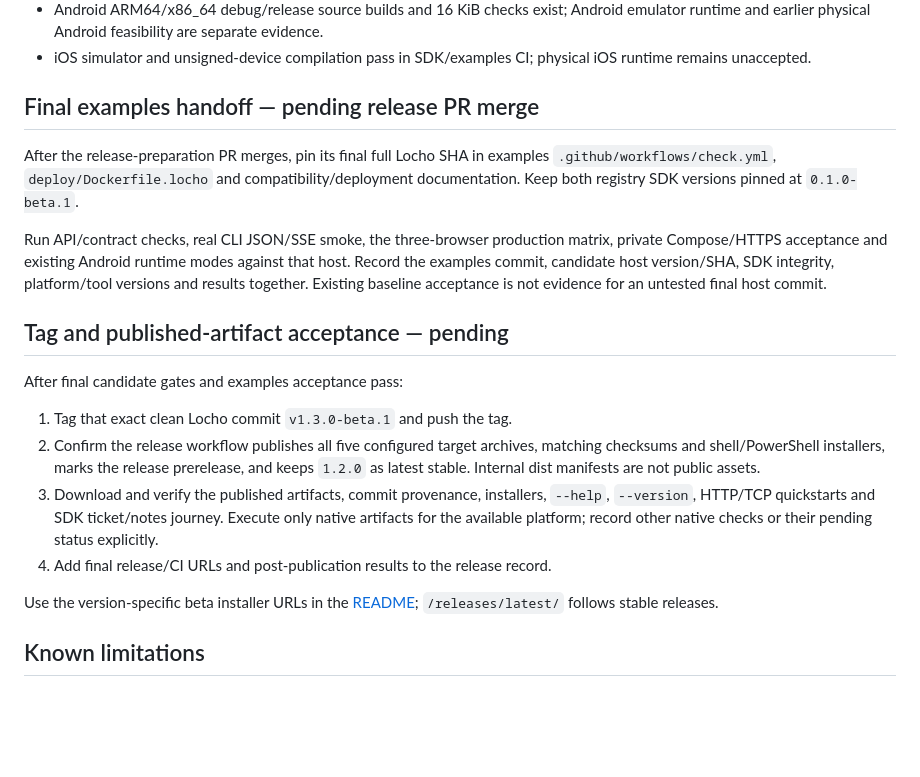
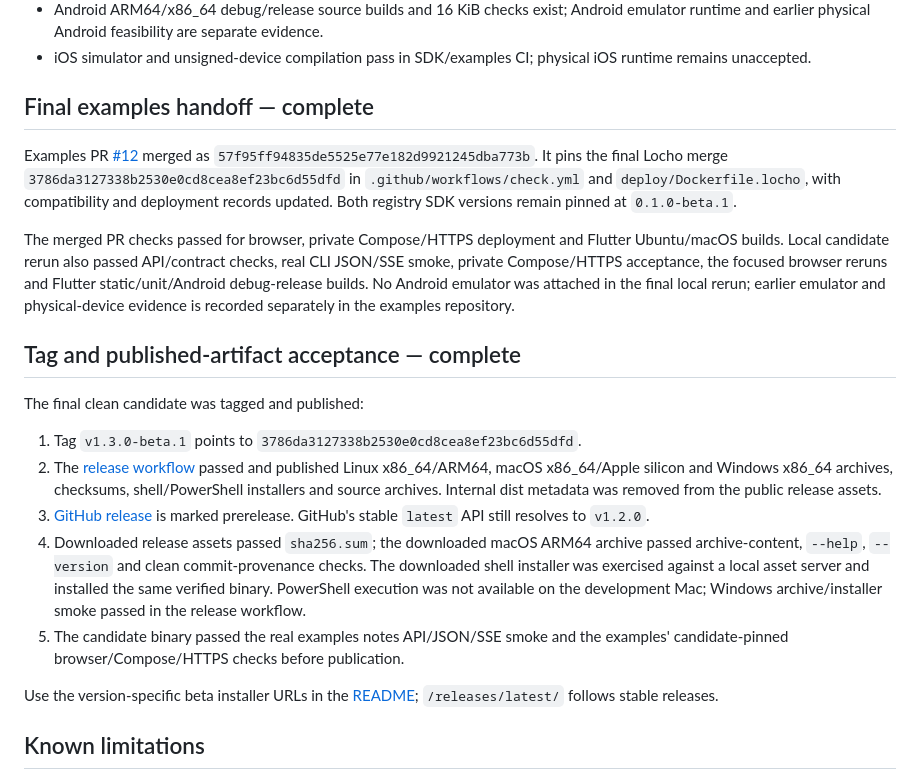
Before and after one commit to trchopan/locho, a Markdown page: docs/release-1.3.0-beta.1.md, the part around the change. Rendered like a GitHub page; blank space fills up the shorter version.

Commit message:
docs: finalize beta release evidence

```diff
--- a/docs/release-1.3.0-beta.1.md
+++ b/docs/release-1.3.0-beta.1.md
@@ -58,31 +58,40 @@ archive evidence must identify their own commits.
 - iOS simulator and unsigned-device compilation pass in SDK/examples CI; physical
   iOS runtime remains unaccepted.
 
-## Final examples handoff — pending release PR merge
+## Final examples handoff — complete
 
-After the release-preparation PR merges, pin its final full Locho SHA in examples
-`.github/workflows/check.yml`, `deploy/Dockerfile.locho` and compatibility/deployment
-documentation. Keep both registry SDK versions pinned at `0.1.0-beta.1`.
+Examples PR [#12](https://github.com/trchopan/locho_sdk_examples/pull/12) merged as
+`57f95ff94835de5525e77e182d9921245dba773b`. It pins the final Locho merge
+`3786da3127338b2530e0cd8cea8ef23bc6d55dfd` in
+`.github/workflows/check.yml` and `deploy/Dockerfile.locho`, with compatibility and
+deployment records updated. Both registry SDK versions remain pinned at
+`0.1.0-beta.1`.
 
-Run API/contract checks, real CLI JSON/SSE smoke, the three-browser production
-matrix, private Compose/HTTPS acceptance and existing Android runtime modes against
-that host. Record the examples commit, candidate host version/SHA, SDK integrity,
-platform/tool versions and results together. Existing baseline acceptance is not
-evidence for an untested final host commit.
+The merged PR checks passed for browser, private Compose/HTTPS deployment and
+Flutter Ubuntu/macOS builds. Local candidate rerun also passed API/contract checks,
+real CLI JSON/SSE smoke, private Compose/HTTPS acceptance, the focused browser
+reruns and Flutter static/unit/Android debug-release builds. No Android emulator was
+attached in the final local rerun; earlier emulator and physical-device evidence is
+recorded separately in the examples repository.
 
-## Tag and published-artifact acceptance — pending
+## Tag and published-artifact acceptance — complete
 
-After final candidate gates and examples acceptance pass:
+The final clean candidate was tagged and published:
 
-1. Tag that exact clean Locho commit `v1.3.0-beta.1` and push the tag.
-2. Confirm the release workflow publishes all five configured target archives,
-   matching checksums and shell/PowerShell installers, marks the release prerelease,
-   and keeps `1.2.0` as latest stable. Internal dist manifests are not public assets.
-3. Download and verify the published artifacts, commit provenance, installers,
-   `--help`, `--version`, HTTP/TCP quickstarts and SDK ticket/notes journey. Execute
-   only native artifacts for the available platform; record other native checks or
-   their pending status explicitly.
-4. Add final release/CI URLs and post-publication results to the release record.
+1. Tag `v1.3.0-beta.1` points to `3786da3127338b2530e0cd8cea8ef23bc6d55dfd`.
+2. The [release workflow](https://github.com/trchopan/locho/actions/runs/39038125597)
+   passed and published Linux x86_64/ARM64, macOS x86_64/Apple silicon and Windows
+   x86_64 archives, checksums, shell/PowerShell installers and source archives.
+   Internal dist metadata was removed from the public release assets.
+3. [GitHub release](https://github.com/trchopan/locho/releases/tag/v1.3.0-beta.1)
+   is marked prerelease. GitHub's stable `latest` API still resolves to `v1.2.0`.
+4. Downloaded release assets passed `sha256.sum`; the downloaded macOS ARM64 archive
+   passed archive-content, `--help`, `--version` and clean commit-provenance checks.
+   The downloaded shell installer was exercised against a local asset server and
+   installed the same verified binary. PowerShell execution was not available on the
+   development Mac; Windows archive/installer smoke passed in the release workflow.
+5. The candidate binary passed the real examples notes API/JSON/SSE smoke and the
+   examples' candidate-pinned browser/Compose/HTTPS checks before publication.
 
 Use the version-specific beta installer URLs in the [README](../README.md#testing-130-beta1);
 `/releases/latest/` follows stable releases.
```
